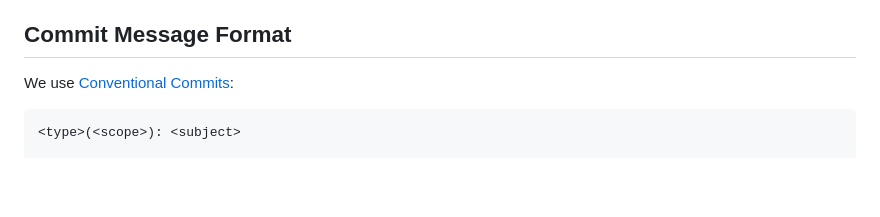
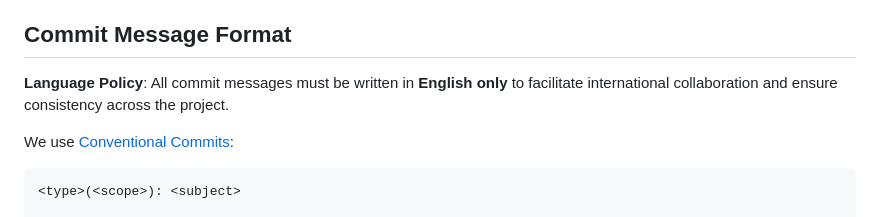
Before and after one commit to agentumi/edgeclaw-pc, a Markdown page: CONTRIBUTING.md, the part around the change. Drawn GitHub-style; blank space fills up the shorter version.

Commit message:
docs(contributing): enforce English-only commit message policy
Add explicit language policy requiring all commit messages
to be written in English to facilitate international
collaboration and maintain consistency across the project.

````diff
--- a/CONTRIBUTING.md
+++ b/CONTRIBUTING.md
@@ -108,6 +108,8 @@ cargo watch -x test -x clippy
 
 ## Commit Message Format
 
+**Language Policy**: All commit messages must be written in **English only** to facilitate international collaboration and ensure consistency across the project.
+
 We use [Conventional Commits](https://www.conventionalcommits.org/):
 
 ```
````
